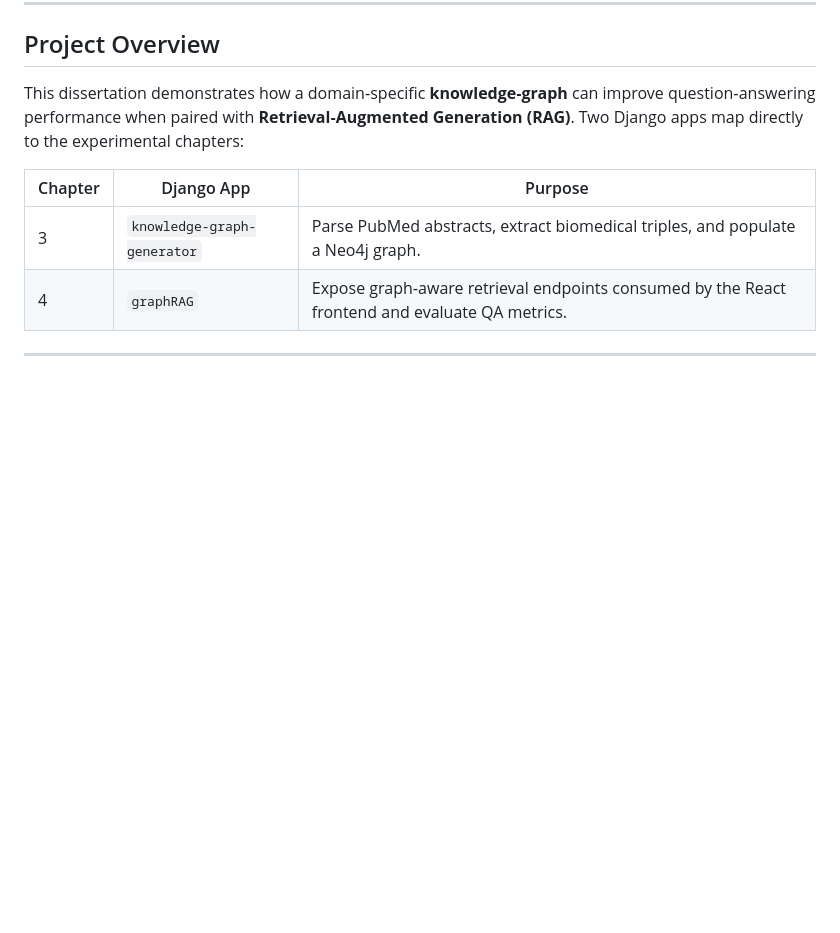
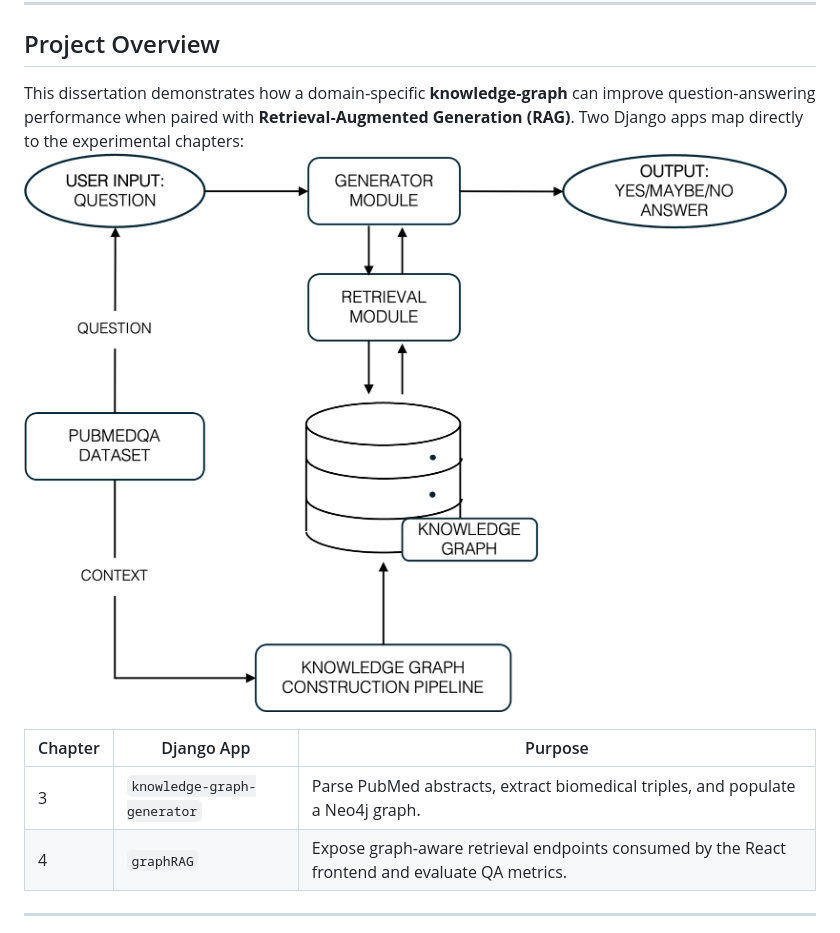
Before and after one commit to witseie-students/2026-T-Elliott-MSc, a Markdown page: README.md, the part around the change. Drawn GitHub-style; pictures changed too: paper/system_architecture.png (added); blank space fills up the shorter version.

Commit message:
Added an image for the system diagram

```diff
--- a/README.md
+++ b/README.md
@@ -26,6 +26,7 @@
 ---
 ## Project Overview
 This dissertation demonstrates how a domain‑specific **knowledge‑graph** can improve question‑answering performance when paired with **Retrieval‑Augmented Generation (RAG)**.  Two Django apps map directly to the experimental chapters:
+![System architecture diagram](paper/system_architecture.png)
 
 | Chapter | Django App | Purpose |
 |---------|------------|---------|
```
Also changed, not shown: 1 other file.
